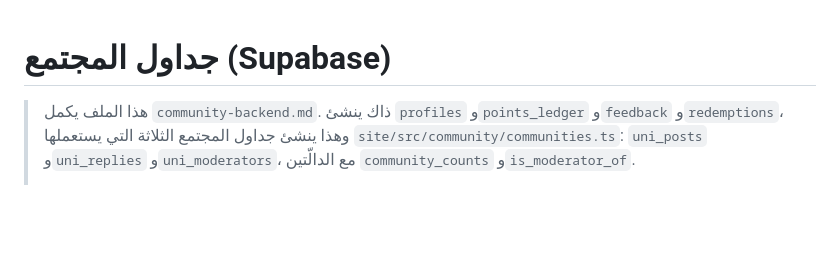
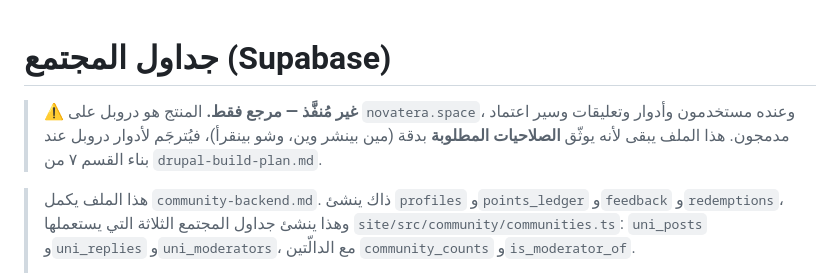
Before and after one commit to Naghamkhaled04/graduation-projects-platform, a Markdown page: docs/communities-sql.md, the part around the change. GitHub-like rendering; blank space fills up the shorter version.

```diff
--- a/docs/communities-sql.md
+++ b/docs/communities-sql.md
@@ -1,4 +1,8 @@
 # جداول المجتمع (Supabase)
+
+> ⚠️ **غير مُنفَّذ — مرجع فقط.** المنتج هو دروبل على `novatera.space`، وعنده مستخدمون وأدوار
+> وتعليقات وسير اعتماد مدمجون. هذا الملف يبقى لأنه يوثّق **الصلاحيات المطلوبة** بدقة
+> (مين بينشر وين، وشو بينقرأ)، فيُترجَم لأدوار دروبل عند بناء القسم ٧ من `drupal-build-plan.md`.
 
 > هذا الملف يكمل `community-backend.md`. ذاك ينشئ `profiles` و`points_ledger` و`feedback` و`redemptions`،
 > وهذا ينشئ جداول المجتمع الثلاثة التي يستعملها `site/src/community/communities.ts`:
```
Also changed, not shown: docs/drupal-build-plan.md (+22 -6 lines).
